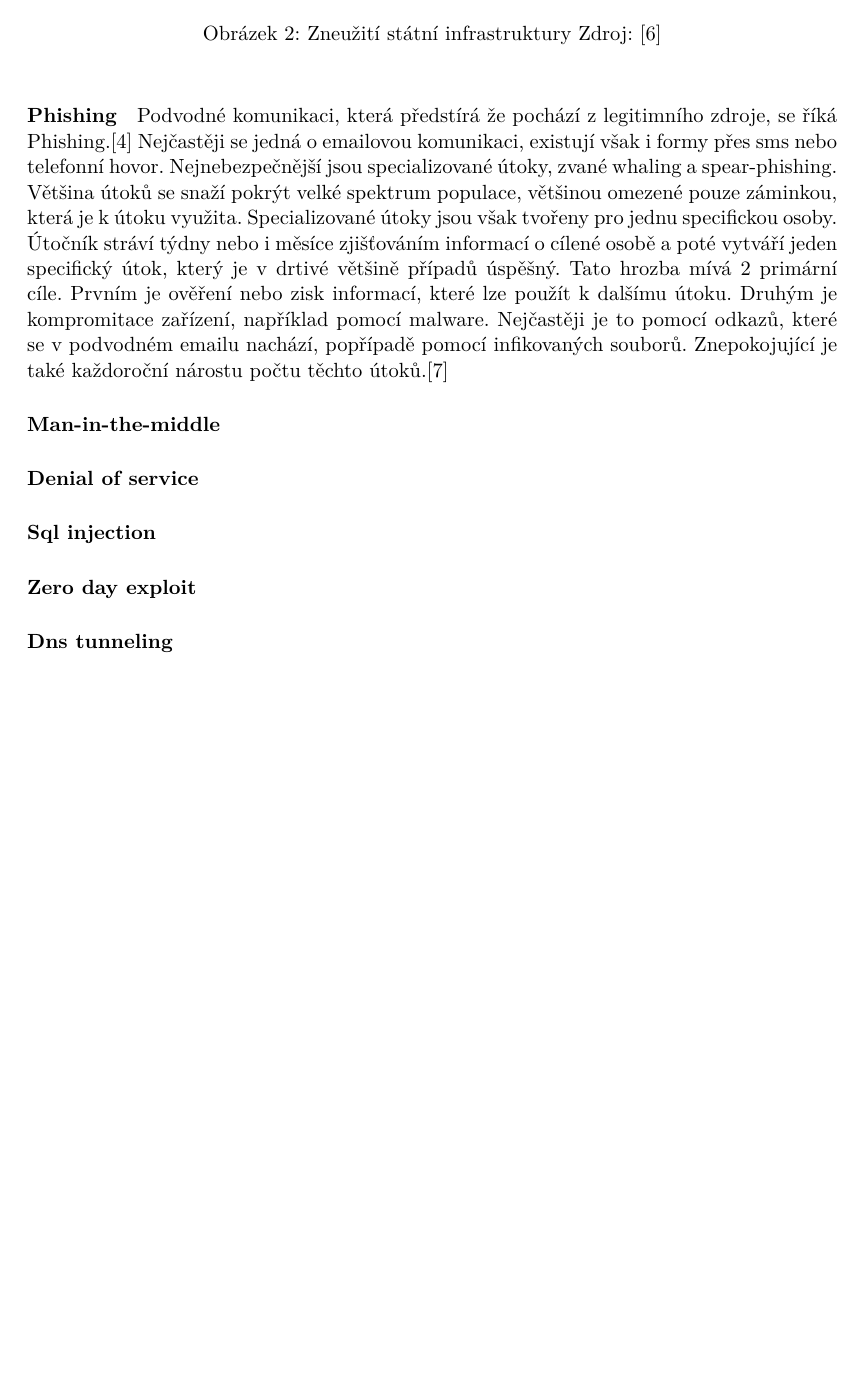
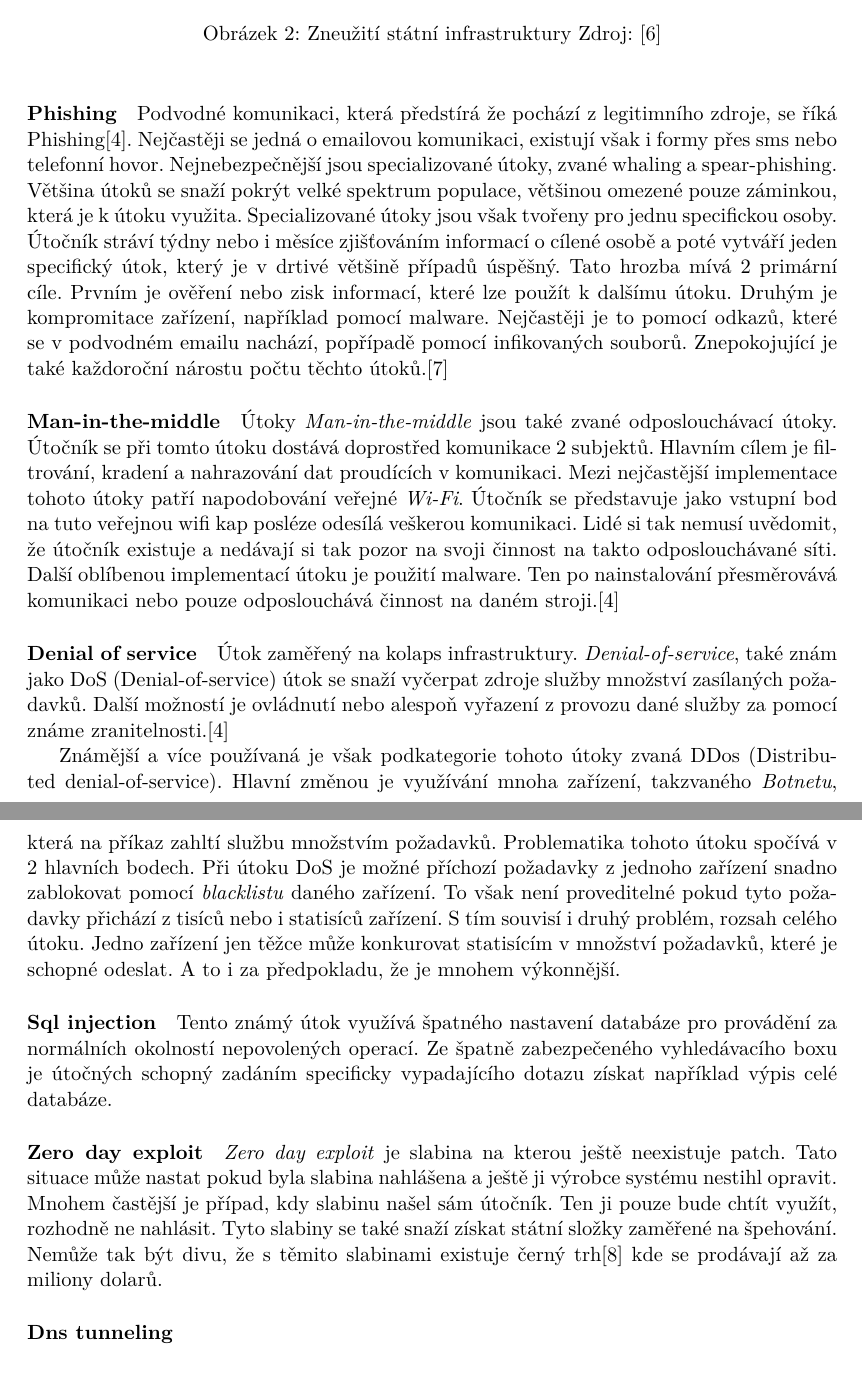
Before and after one commit to bonscji1/tex_UHK_bonsch_diplomka_red_team, a LaTeX thesis (main.tex, which reads content.tex): part of page 12 of 23 before the commit and two parts of pages 12 and 13 of 24 after it, the two joined at a grey line, cut so that both start at the same text, the shorter picture padded with empty space. Compiled offline with pdfLaTeX.

Commit message:
only dns left

```diff
--- a/content.tex
+++ b/content.tex
@@ -126,7 +126,7 @@ Proto je tento problém opravdu závažný.
 ~\cntcapfigure{malicious_govs_domains}{\linewidth}{Zneužití státní infrastruktury}{\cite{virustotal_report_findings_goverment}}\label{fig:MaliciousGoverments}
 
 \paragraph{Phishing}
-Podvodné komunikaci, která předstírá že pochází z legitimního zdroje, se říká Phishing.\cite{cisco_most_common_attack}
+Podvodné komunikaci, která předstírá že pochází z legitimního zdroje, se říká Phishing\cite{cisco_most_common_attack}.
 Nejčastěji se jedná o emailovou komunikaci, existují však i formy přes sms nebo telefonní hovor.
 Nejnebezpečnější jsou specializované útoky, zvané whaling a spear-phishing.
 Většina útoků se snaží pokrýt velké spektrum populace, většinou omezené pouze záminkou, která je k útoku využita.
@@ -139,9 +139,46 @@ Nejčastěji je to pomocí odkazů, které se v podvodném emailu nachází, pop
 Znepokojující je také každoroční nárostu počtu těchto útoků.\cite{moje_bakalarka}
 
 \paragraph{Man-in-the-middle}
+Útoky \textit{Man-in-the-middle} jsou také zvané odposlouchávací útoky.
+Útočník se při tomto útoku dostává doprostřed komunikace 2 subjektů.
+Hlavním cílem je filtrování, kradení a nahrazování dat proudících v komunikaci.
+Mezi nejčastější implementace tohoto útoky patří napodobování veřejné \textit{Wi-Fi}.
+Útočník se představuje jako vstupní bod na tuto veřejnou wifi kap posléze odesílá veškerou komunikaci.
+Lidé si tak nemusí uvědomit, že útočník existuje a nedávají si tak pozor na svoji činnost na takto odposlouchávané síti.
+Další oblíbenou implementací útoku je použití malware.
+Ten po nainstalování přesměrovává komunikaci nebo pouze odposlouchává činnost na daném stroji.\cite{cisco_most_common_attack}
+%todo more?
+
 \paragraph{Denial of service}
+Útok zaměřený na kolaps infrastruktury.
+\textit{Denial-of-service}, také znám jako \firstac{DoS} útok se snaží vyčerpat zdroje služby množství zasílaných požadavků.
+Další možností je ovládnutí nebo alespoň vyřazení z provozu dané služby za pomocí známe zranitelnosti.\cite{cisco_most_common_attack}
+
+
+Známější a více používaná je však podkategorie tohoto útoky zvaná \firstac{DDoS}.
+Hlavní změnou je využívání mnoha zařízení, takzvaného \textit{Botnetu}, která na příkaz zahltí službu množstvím požadavků.
+Problematika tohoto útoku spočívá v 2 hlavních bodech.
+Při útoku \ac{DoS} je možné příchozí požadavky z jednoho zařízení snadno zablokovat pomocí \textit{blacklistu} daného zařízení.
+To však není proveditelné pokud tyto požadavky přichází z tisíců nebo i statisíců zařízení.
+S tím souvisí i druhý problém, rozsah celého útoku.
+Jedno zařízení jen těžce může konkurovat statisícím v množství požadavků, které je schopné odeslat.
+A to i za předpokladu, že je mnohem výkonnější.
+%todo more? zdroje?
+
 \paragraph{Sql injection}
+Tento známý útok využívá špatného nastavení databáze pro provádění za normálních okolností nepovolených operací.
+Ze špatně zabezpečeného vyhledávacího boxu je útočných schopný zadáním specificky vypadajícího dotazu získat například výpis celé databáze.
+%todo more? zdroje?
+
 \paragraph{Zero day exploit}
+\textit{Zero day exploit} je slabina na kterou ještě neexistuje patch.
+Tato situace může nastat pokud byla slabina nahlášena a ještě ji výrobce systému nestihl opravit.
+Mnohem častější je případ, kdy slabinu našel sám útočník.
+Ten ji pouze bude chtít využít, rozhodně ne nahlásit.
+Tyto slabiny se také snaží získat státní složky zaměřené na špehování.
+Nemůže tak být divu, že s těmito slabinami existuje černý trh\cite{world_end_2021} kde se prodávají až za miliony dolarů.
+%todo more? zdroje?
+
 \paragraph{Dns tunneling}
 
 
```
Also changed, not shown: acronyms.tex (+8 -3 lines), literature.bib (+7 -0 lines), content.tex (2 more changed lines).
